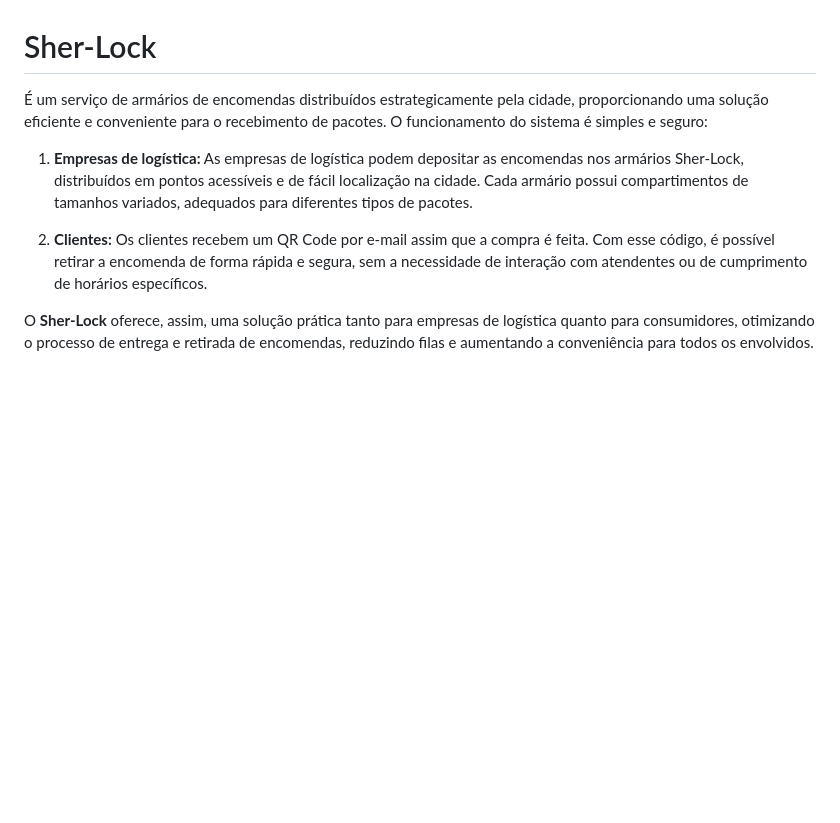
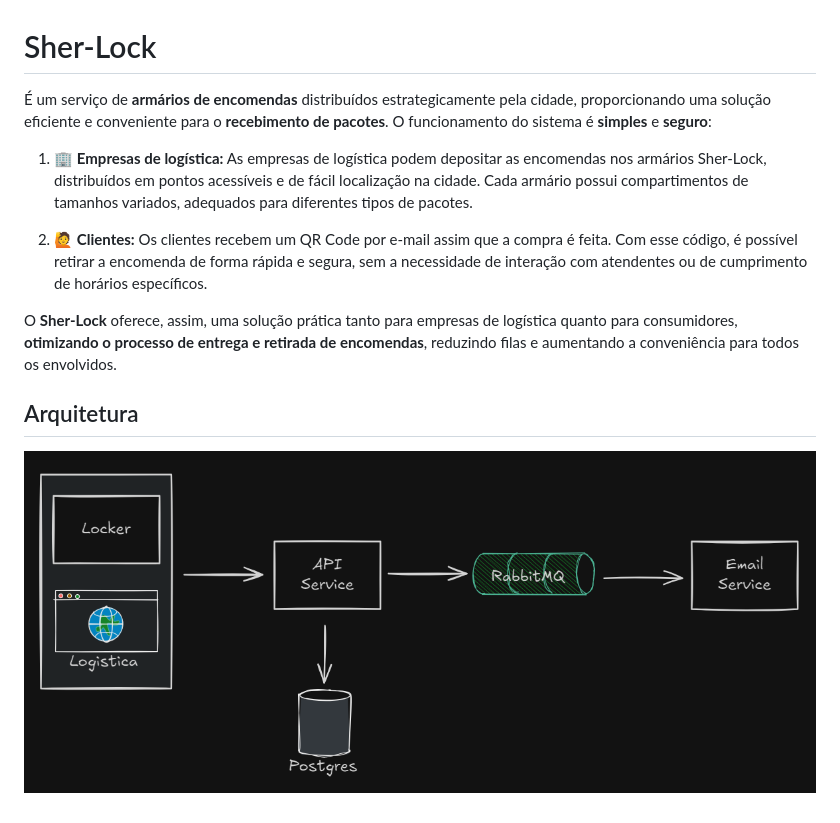
Before and after one commit to Fiddelis/sher-lock, a Markdown page: README.md, the part around the change. Rendered like a GitHub page; pictures changed too: img/arquitetura.png (added); blank space fills up the shorter version.

```diff
--- a/README.md
+++ b/README.md
@@ -1,8 +1,11 @@
 # Sher-Lock
-É um serviço de armários de encomendas distribuídos estrategicamente pela cidade, proporcionando uma solução eficiente e conveniente para o recebimento de pacotes. O funcionamento do sistema é simples e seguro:
+É um serviço de **armários de encomendas** distribuídos estrategicamente pela cidade, proporcionando uma solução eficiente e conveniente para o **recebimento de pacotes**. O funcionamento do sistema é **simples** e **seguro**:
 
-1. **Empresas de logística:** As empresas de logística podem depositar as encomendas nos armários Sher-Lock, distribuídos em pontos acessíveis e de fácil localização na cidade. Cada armário possui compartimentos de tamanhos variados, adequados para diferentes tipos de pacotes.
+1. 🏢 **Empresas de logística:** As empresas de logística podem depositar as encomendas nos armários Sher-Lock, distribuídos em pontos acessíveis e de fácil localização na cidade. Cada armário possui compartimentos de tamanhos variados, adequados para diferentes tipos de pacotes.
 
-2. **Clientes:** Os clientes recebem um QR Code por e-mail assim que a compra é feita. Com esse código, é possível retirar a encomenda de forma rápida e segura, sem a necessidade de interação com atendentes ou de cumprimento de horários específicos.
+2. 🙋 **Clientes:** Os clientes recebem um QR Code por e-mail assim que a compra é feita. Com esse código, é possível retirar a encomenda de forma rápida e segura, sem a necessidade de interação com atendentes ou de cumprimento de horários específicos.
 
-O **Sher-Lock** oferece, assim, uma solução prática tanto para empresas de logística quanto para consumidores, otimizando o processo de entrega e retirada de encomendas, reduzindo filas e aumentando a conveniência para todos os envolvidos.
+O **Sher-Lock** oferece, assim, uma solução prática tanto para empresas de logística quanto para consumidores, **otimizando o processo de entrega e retirada de encomendas**, reduzindo filas e aumentando a conveniência para todos os envolvidos.
+
+## Arquitetura
+![Arquitetura](img/arquitetura.png)
```
